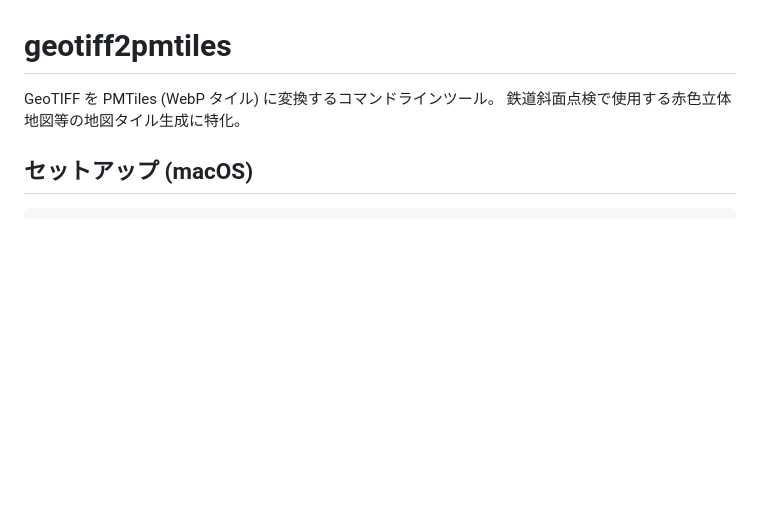
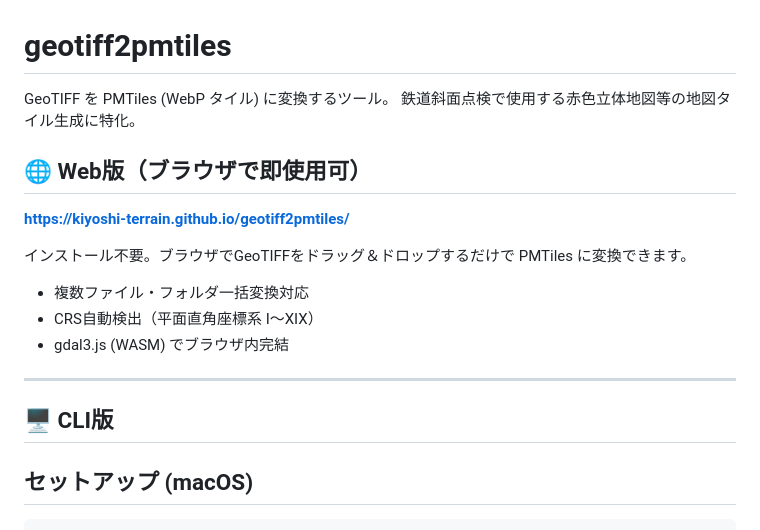
Before and after one commit to kiyoshi-terrain/geotiff2pmtiles, a Markdown page: README.md, the part around the change. Drawn GitHub-style; blank space fills up the shorter version.

Commit message:
Add web app URL to README and repo homepage
Link to GitHub Pages deployment for browser-based converter.

Co-Authored-By: Claude Opus 4.6 <noreply@anthropic.com>

```diff
--- a/README.md
+++ b/README.md
@@ -1,7 +1,20 @@
 # geotiff2pmtiles
 
-GeoTIFF を PMTiles (WebP タイル) に変換するコマンドラインツール。
+GeoTIFF を PMTiles (WebP タイル) に変換するツール。
 鉄道斜面点検で使用する赤色立体地図等の地図タイル生成に特化。
+
+## 🌐 Web版（ブラウザで即使用可）
+
+**https://kiyoshi-terrain.github.io/geotiff2pmtiles/**
+
+インストール不要。ブラウザでGeoTIFFをドラッグ＆ドロップするだけで PMTiles に変換できます。
+- 複数ファイル・フォルダ一括変換対応
+- CRS自動検出（平面直角座標系 I〜XIX）
+- gdal3.js (WASM) でブラウザ内完結
+
+---
+
+## 🖥️ CLI版
 
 ## セットアップ (macOS)
 
```
